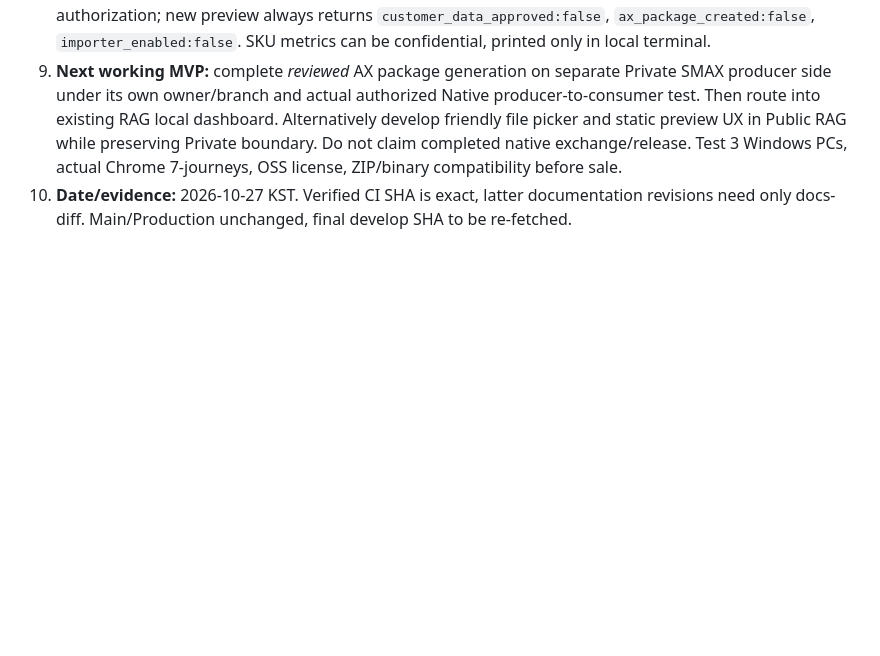
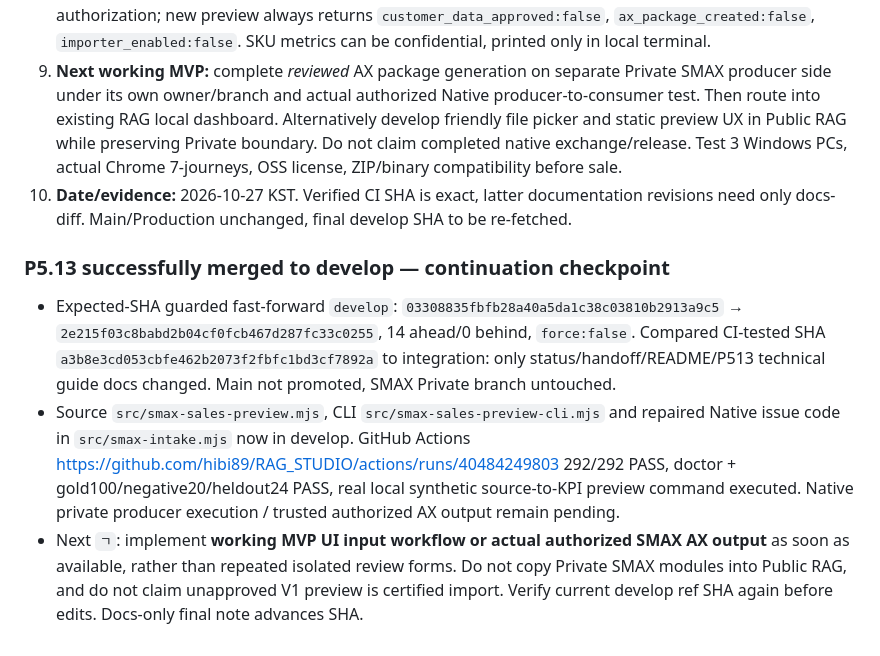
Before and after one commit to hibi89/RAG_STUDIO, a Markdown page: HANDOFF.md, the part around the change. GitHub-like rendering; blank space fills up the shorter version.

Commit message:
docs(p5.13): confirm guarded develop integration (HANDOFF.md)

```diff
--- a/HANDOFF.md
+++ b/HANDOFF.md
@@ -438,3 +438,8 @@ Verify connector author/committer = owner; commit changed synthetic files to fea
 8. **Safety/cost:** Public synthetic fixtures only in CI, no Private code or real customer files/secrets/keys, no payments/account changes. A source-shape+digest verified `NOT_GRANTED` producer artifact is NOT data authorization; new preview always returns `customer_data_approved:false`, `ax_package_created:false`, `importer_enabled:false`. SKU metrics can be confidential, printed only in local terminal.
 9. **Next working MVP:** complete *reviewed* AX package generation on separate Private SMAX producer side under its own owner/branch and actual authorized Native producer-to-consumer test. Then route into existing RAG local dashboard. Alternatively develop friendly file picker and static preview UX in Public RAG while preserving Private boundary. Do not claim completed native exchange/release. Test 3 Windows PCs, actual Chrome 7-journeys, OSS license, ZIP/binary compatibility before sale.
 10. **Date/evidence:** 2026-10-27 KST. Verified CI SHA is exact, latter documentation revisions need only docs-diff. Main/Production unchanged, final develop SHA to be re-fetched.
+
+### P5.13 successfully merged to develop — continuation checkpoint
+- Expected-SHA guarded fast-forward `develop`: `03308835fbfb28a40a5da1c38c03810b2913a9c5` → `2e215f03c8babd2b04cf0fcb467d287fc33c0255`, 14 ahead/0 behind, `force:false`. Compared CI-tested SHA `a3b8e3cd053cbfe462b2073f2fbfc1bd3cf7892a` to integration: only status/handoff/README/P513 technical guide docs changed. Main not promoted, SMAX Private branch untouched.
+- Source `src/smax-sales-preview.mjs`, CLI `src/smax-sales-preview-cli.mjs` and repaired Native issue code in `src/smax-intake.mjs` now in develop. GitHub Actions https://github.com/hibi89/RAG_STUDIO/actions/runs/40484249803 292/292 PASS, doctor + gold100/negative20/heldout24 PASS, real local synthetic source-to-KPI preview command executed. Native private producer execution / trusted authorized AX output remain pending.
+- Next `ㄱ`: implement **working MVP UI input workflow or actual authorized SMAX AX output** as soon as available, rather than repeated isolated review forms. Do not copy Private SMAX modules into Public RAG, and do not claim unapproved V1 preview is certified import. Verify current develop ref SHA again before edits. Docs-only final note advances SHA.
```
